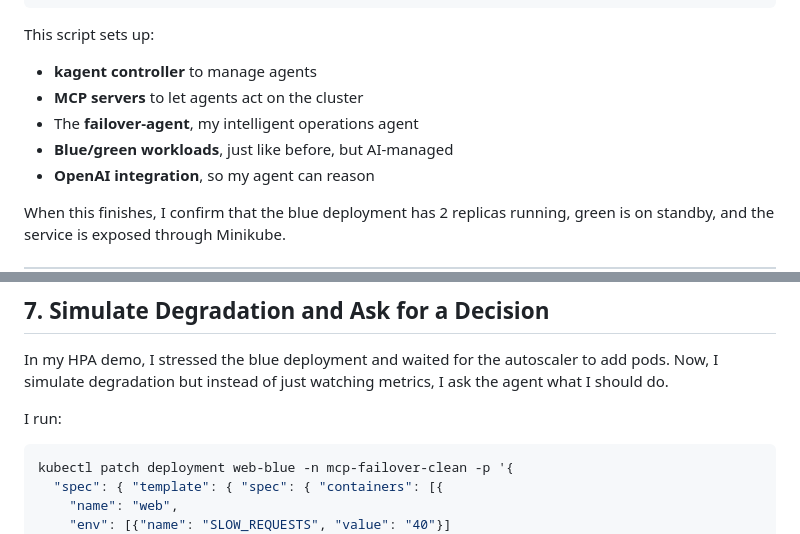
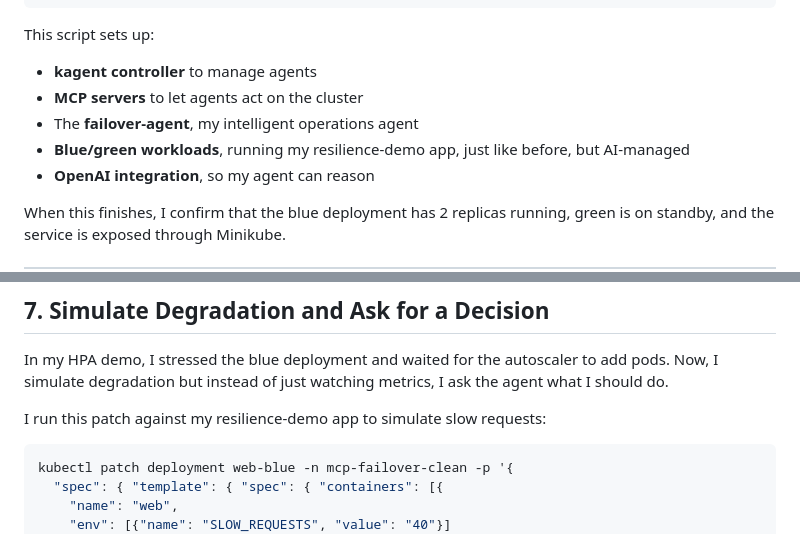
Before and after one commit to rsergio07/distributed-resilience-demo, a Markdown page: RUNBOOK_INTELLIGENT_FAILOVER.md, 2 parts joined by grey strips. Rendered like a GitHub page.

````diff
--- a/RUNBOOK_INTELLIGENT_FAILOVER.md
+++ b/RUNBOOK_INTELLIGENT_FAILOVER.md
@@ -48,7 +48,7 @@ This script sets up:
 * **kagent controller** to manage agents
 * **MCP servers** to let agents act on the cluster
 * The **failover-agent**, my intelligent operations agent
-* **Blue/green workloads**, just like before, but AI-managed
+* **Blue/green workloads**, running my resilience-demo app, just like before, but AI-managed
 * **OpenAI integration**, so my agent can reason
 
 When this finishes, I confirm that the blue deployment has 2 replicas running, green is on standby, and the service is exposed through Minikube.
@@ -117,7 +117,7 @@ This is **guided intelligence**. The agent doesn’t blindly act; it collaborate
 
 In my HPA demo, I stressed the blue deployment and waited for the autoscaler to add pods. Now, I simulate degradation but instead of just watching metrics, I ask the agent what I should do.
 
-I run:
+I run this patch against my resilience-demo app to simulate slow requests:
 
 ```bash
 kubectl patch deployment web-blue -n mcp-failover-clean -p '{
````
